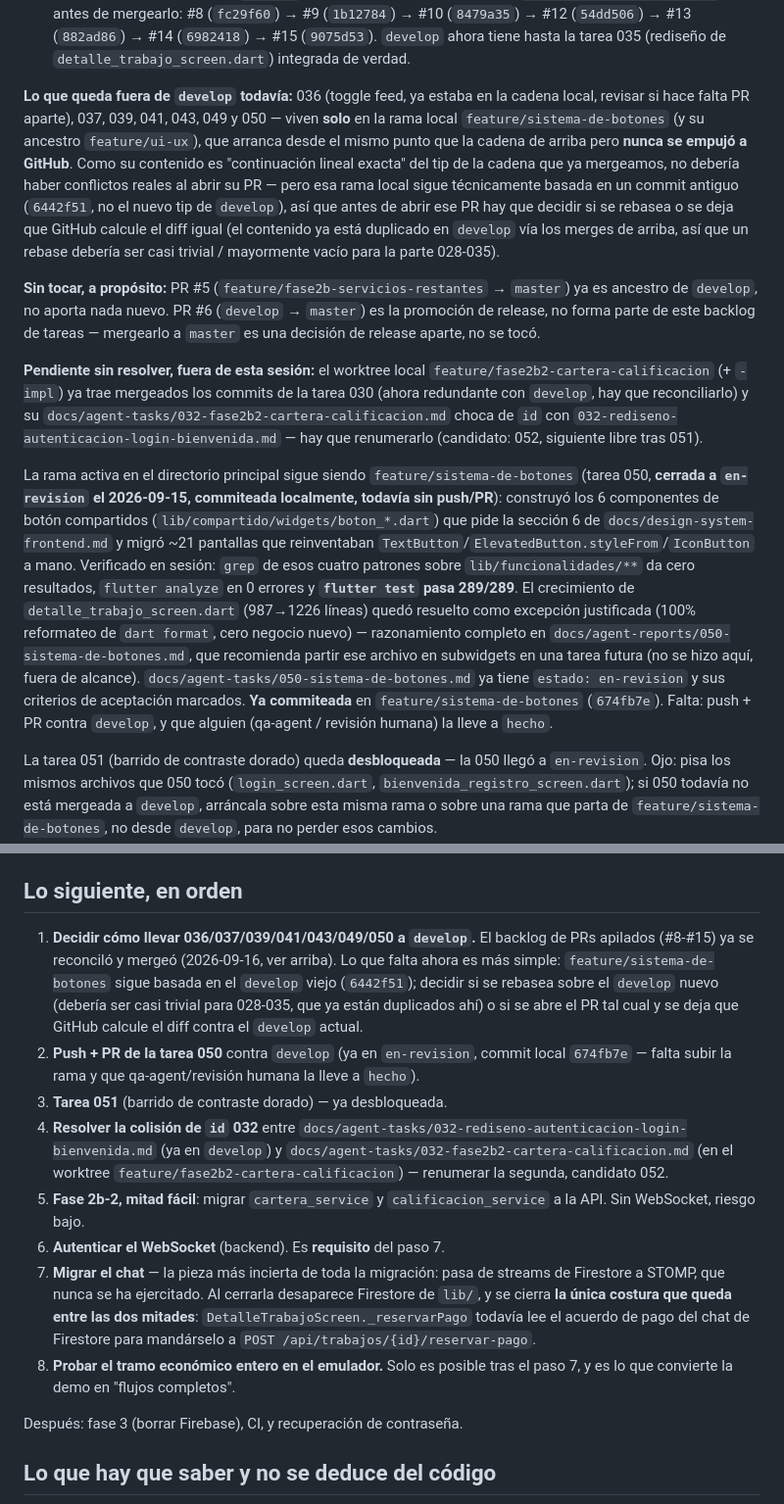
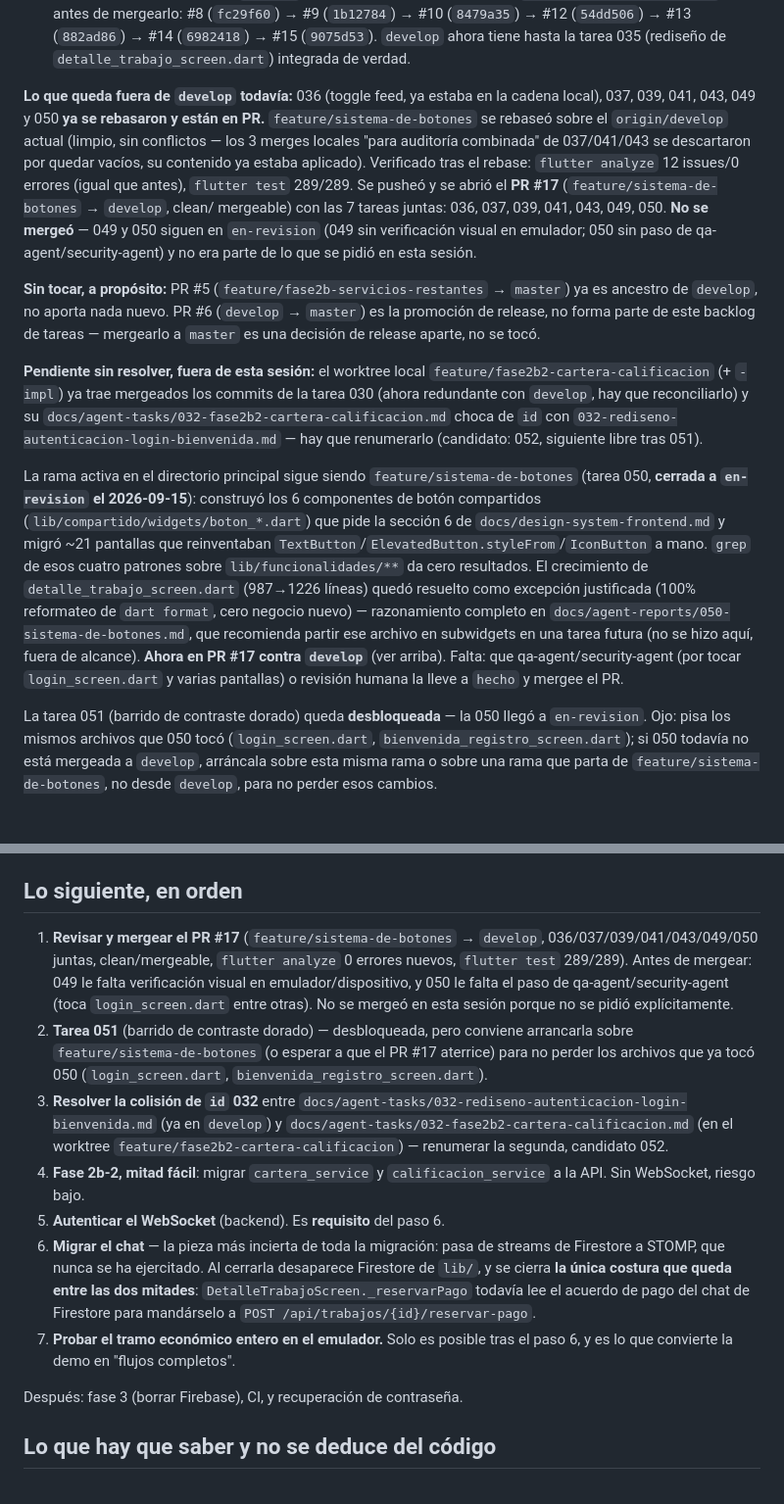
Before and after one commit to cadaba25/TRABAJITO-APP, a Markdown page: docs/agent-context/RETOMAR-AQUI.md, 2 parts joined by grey strips. Shown at 98% size. Rendered like a GitHub page; blank space fills up the shorter version.

Commit message:
docs: registrar el rebase de feature/sistema-de-botones y el PR #17
Rebase limpio sobre origin/develop (3 merges locales vacios
descartados), verificado con flutter analyze/test (sin cambios: 12
issues/0 errores, 289/289). Rama pusheada, PR #17 abierto contra
develop con las 7 tareas (036/037/039/041/043/049/050). No se mergeo
en esta sesion: 049 y 050 todavia necesitan verificacion visual /
paso de qa-agent-security-agent.

Co-Authored-By: Claude Sonnet 5 <noreply@anthropic.com>

```diff
--- a/docs/agent-context/RETOMAR-AQUI.md
+++ b/docs/agent-context/RETOMAR-AQUI.md
@@ -39,17 +39,17 @@ verificado con `gh pr view`/`git merge-base`/hashes de commit (no asumido):
    (rediseño de `detalle_trabajo_screen.dart`) integrada de verdad.
 
 **Lo que queda fuera de `develop` todavía:** 036 (toggle feed, ya estaba en
-la cadena local, revisar si hace falta PR aparte), 037, 039, 041, 043, 049 y
-050 — viven **solo** en la rama local `feature/sistema-de-botones` (y su
-ancestro `feature/ui-ux`), que arranca desde el mismo punto que la cadena de
-arriba pero **nunca se empujó a GitHub**. Como su contenido es
-"continuación lineal exacta" del tip de la cadena que ya mergeamos, no
-debería haber conflictos reales al abrir su PR — pero esa rama local sigue
-técnicamente basada en un commit antiguo (`6442f51`, no el nuevo tip de
-`develop`), así que antes de abrir ese PR hay que decidir si se rebasea o se
-deja que GitHub calcule el diff igual (el contenido ya está duplicado en
-`develop` vía los merges de arriba, así que un rebase debería ser casi
-trivial / mayormente vacío para la parte 028-035).
+la cadena local), 037, 039, 041, 043, 049 y 050 **ya se rebasaron y están en
+PR.** `feature/sistema-de-botones` se rebaseó sobre el `origin/develop`
+actual (limpio, sin conflictos — los 3 merges locales "para auditoría
+combinada" de 037/041/043 se descartaron por quedar vacíos, su contenido ya
+estaba aplicado). Verificado tras el rebase: `flutter analyze` 12
+issues/0 errores (igual que antes), `flutter test` 289/289. Se pusheó y se
+abrió el **PR #17** (`feature/sistema-de-botones` → `develop`, clean/
+mergeable) con las 7 tareas juntas: 036, 037, 039, 041, 043, 049, 050. **No
+se mergeó** — 049 y 050 siguen en `en-revision` (049 sin verificación visual
+en emulador; 050 sin paso de qa-agent/security-agent) y no era parte de lo
+que se pidió en esta sesión.
 
 **Sin tocar, a propósito:** PR #5 (`feature/fase2b-servicios-restantes` →
 `master`) ya es ancestro de `develop`, no aporta nada nuevo. PR #6
@@ -66,22 +66,19 @@ renumerarlo (candidato: 052, siguiente libre tras 051).
 
 La rama activa en el directorio principal sigue siendo
 `feature/sistema-de-botones` (tarea 050, **cerrada a `en-revision` el
-2026-09-15, commiteada localmente, todavía sin push/PR**): construyó los 6 componentes de botón
-compartidos (`lib/compartido/widgets/boton_*.dart`) que pide la sección 6 de
+2026-09-15**): construyó los 6 componentes de botón compartidos
+(`lib/compartido/widgets/boton_*.dart`) que pide la sección 6 de
 `docs/design-system-frontend.md` y migró ~21 pantallas que reinventaban
-`TextButton`/`ElevatedButton.styleFrom`/`IconButton` a mano. Verificado en
-sesión: `grep` de esos cuatro patrones sobre `lib/funcionalidades/**` da cero
-resultados, `flutter analyze` en 0 errores y **`flutter test` pasa 289/289**.
-El crecimiento de `detalle_trabajo_screen.dart` (987→1226 líneas) quedó
+`TextButton`/`ElevatedButton.styleFrom`/`IconButton` a mano. `grep` de esos
+cuatro patrones sobre `lib/funcionalidades/**` da cero resultados. El
+crecimiento de `detalle_trabajo_screen.dart` (987→1226 líneas) quedó
 resuelto como excepción justificada (100% reformateo de `dart format`, cero
 negocio nuevo) — razonamiento completo en
 `docs/agent-reports/050-sistema-de-botones.md`, que recomienda partir ese
 archivo en subwidgets en una tarea futura (no se hizo aquí, fuera de
-alcance). `docs/agent-tasks/050-sistema-de-botones.md` ya tiene
-`estado: en-revision` y sus criterios de aceptación marcados. **Ya
-commiteada** en `feature/sistema-de-botones` (`674fb7e`). Falta: push +
-PR contra `develop`, y que alguien (qa-agent / revisión humana) la lleve a
-`hecho`.
+alcance). **Ahora en PR #17 contra `develop`** (ver arriba). Falta: que
+qa-agent/security-agent (por tocar `login_screen.dart` y varias pantallas)
+o revisión humana la lleve a `hecho` y mergee el PR.
 
 La tarea 051 (barrido de contraste dorado) queda **desbloqueada** — la 050
 llegó a `en-revision`. Ojo: pisa los mismos archivos que 050 tocó
@@ -109,33 +106,32 @@ partir el archivo en subwidgets más adelante. Detalle completo en
 
 ## Lo siguiente, en orden
 
-1. **Decidir cómo llevar 036/037/039/041/043/049/050 a `develop`.** El
-   backlog de PRs apilados (#8-#15) ya se reconciló y mergeó (2026-09-16, ver
-   arriba). Lo que falta ahora es más simple: `feature/sistema-de-botones`
-   sigue basada en el `develop` viejo (`6442f51`); decidir si se rebasea
-   sobre el `develop` nuevo (debería ser casi trivial para 028-035, que ya
-   están duplicados ahí) o si se abre el PR tal cual y se deja que GitHub
-   calcule el diff contra el `develop` actual.
-2. **Push + PR de la tarea 050** contra `develop` (ya en `en-revision`, commit
-   local `674fb7e` — falta subir la rama y que qa-agent/revisión humana la
-   lleve a `hecho`).
-3. **Tarea 051** (barrido de contraste dorado) — ya desbloqueada.
-4. **Resolver la colisión de `id` 032** entre
+1. **Revisar y mergear el PR #17** (`feature/sistema-de-botones` → `develop`,
+   036/037/039/041/043/049/050 juntas, clean/mergeable, `flutter analyze`
+   0 errores nuevos, `flutter test` 289/289). Antes de mergear: 049 le falta
+   verificación visual en emulador/dispositivo, y 050 le falta el paso de
+   qa-agent/security-agent (toca `login_screen.dart` entre otras). No se
+   mergeó en esta sesión porque no se pidió explícitamente.
+2. **Tarea 051** (barrido de contraste dorado) — desbloqueada, pero
+   conviene arrancarla sobre `feature/sistema-de-botones` (o esperar a que
+   el PR #17 aterrice) para no perder los archivos que ya tocó 050
+   (`login_screen.dart`, `bienvenida_registro_screen.dart`).
+3. **Resolver la colisión de `id` 032** entre
    `docs/agent-tasks/032-rediseno-autenticacion-login-bienvenida.md` (ya en
    `develop`) y `docs/agent-tasks/032-fase2b2-cartera-calificacion.md` (en el
    worktree `feature/fase2b2-cartera-calificacion`) — renumerar la segunda,
    candidato 052.
-5. **Fase 2b-2, mitad fácil**: migrar `cartera_service` y
+4. **Fase 2b-2, mitad fácil**: migrar `cartera_service` y
    `calificacion_service` a la API. Sin WebSocket, riesgo bajo.
-6. **Autenticar el WebSocket** (backend). Es **requisito** del paso 7.
-7. **Migrar el chat** — la pieza más incierta de toda la migración: pasa de
+5. **Autenticar el WebSocket** (backend). Es **requisito** del paso 6.
+6. **Migrar el chat** — la pieza más incierta de toda la migración: pasa de
    streams de Firestore a STOMP, que nunca se ha ejercitado. Al cerrarla
    desaparece Firestore de `lib/`, y se cierra **la única costura que queda
    entre las dos mitades**: `DetalleTrabajoScreen._reservarPago` todavía lee
    el acuerdo de pago del chat de Firestore para mandárselo a
    `POST /api/trabajos/{id}/reservar-pago`.
-8. **Probar el tramo económico entero en el emulador.** Solo es posible tras
-   el paso 7, y es lo que convierte la demo en "flujos completos".
+7. **Probar el tramo económico entero en el emulador.** Solo es posible tras
+   el paso 6, y es lo que convierte la demo en "flujos completos".
 
 Después: fase 3 (borrar Firebase), CI, y recuperación de contraseña.
 
```
